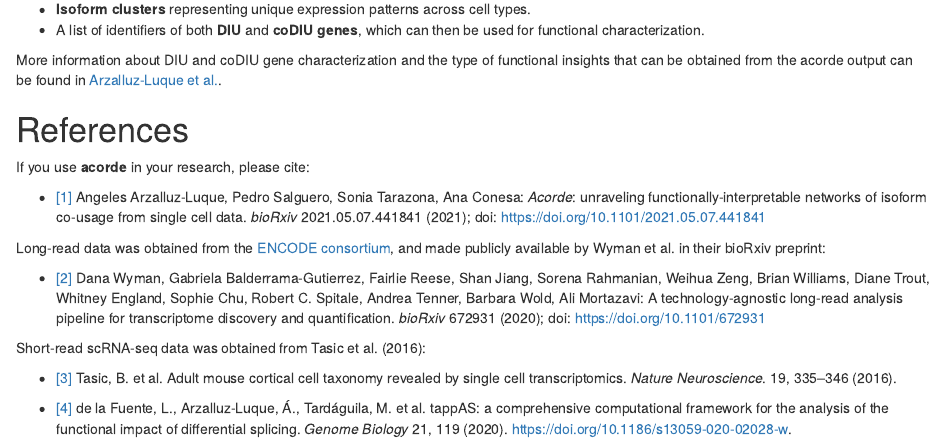
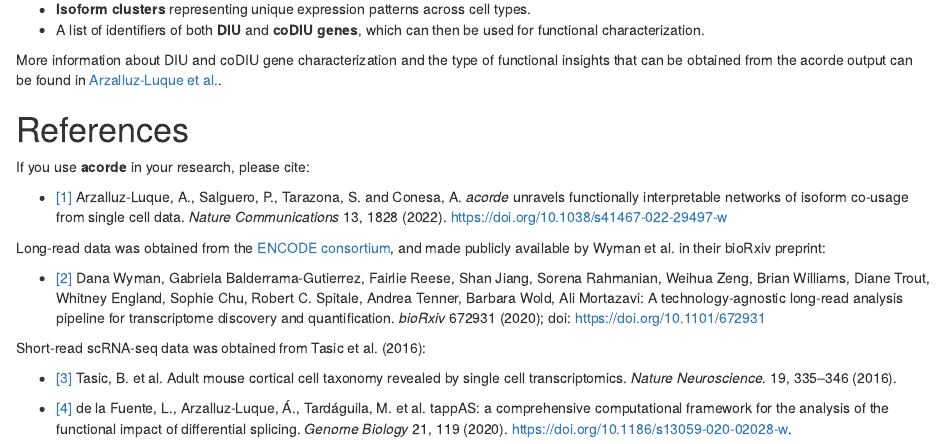
Before and after one commit to ConesaLab/acorde, an R Markdown document (vignettes/acorde-pipeline.Rmd): the page in a window 1100 px wide, from 4180 px down. Rendered offline with R 4.5, knitr and Pandoc, with nearby package versions; drawn as R Markdown's standard HTML page in place of the format the file asks for; some code elsewhere in the file could not run offline; common packages that the code uses without loading them are loaded.

Commit message:
Update acorde paper reference in main vignette

```diff
--- a/vignettes/acorde-pipeline.Rmd
+++ b/vignettes/acorde-pipeline.Rmd
@@ -1120,10 +1120,10 @@ in [Arzalluz-Luque et al.](https://www.biorxiv.org/content/10.1101/2021.05.07.44
 If you use **acorde** in your research, please cite:
 
 - <a id="1">[1]</a>
-Angeles Arzalluz-Luque, Pedro Salguero, Sonia Tarazona, Ana Conesa:
-*Acorde*: unraveling functionally-interpretable networks of isoform co-usage
-from single cell data. *bioRxiv* 2021.05.07.441841 (2021);
-doi: https://doi.org/10.1101/2021.05.07.441841
+Arzalluz-Luque, A., Salguero, P., Tarazona, S. and Conesa, A.
+*acorde* unravels functionally interpretable networks of isoform co-usage
+from single cell data. *Nature Communications* 13, 1828 (2022).
+https://doi.org/10.1038/s41467-022-29497-w
 
 
 Long-read data was obtained from the [ENCODE consortium](http://encodeproject.org/),
```
Also changed, not shown: vignettes/acorde-pipeline.Rmd (2 more changed lines).
